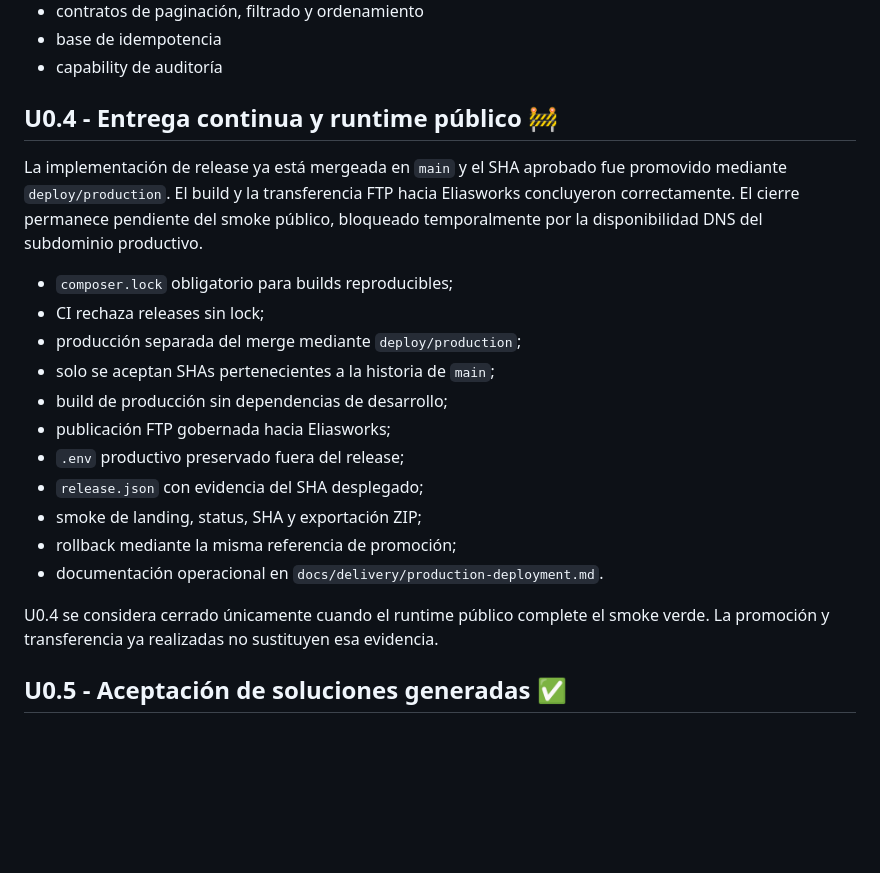
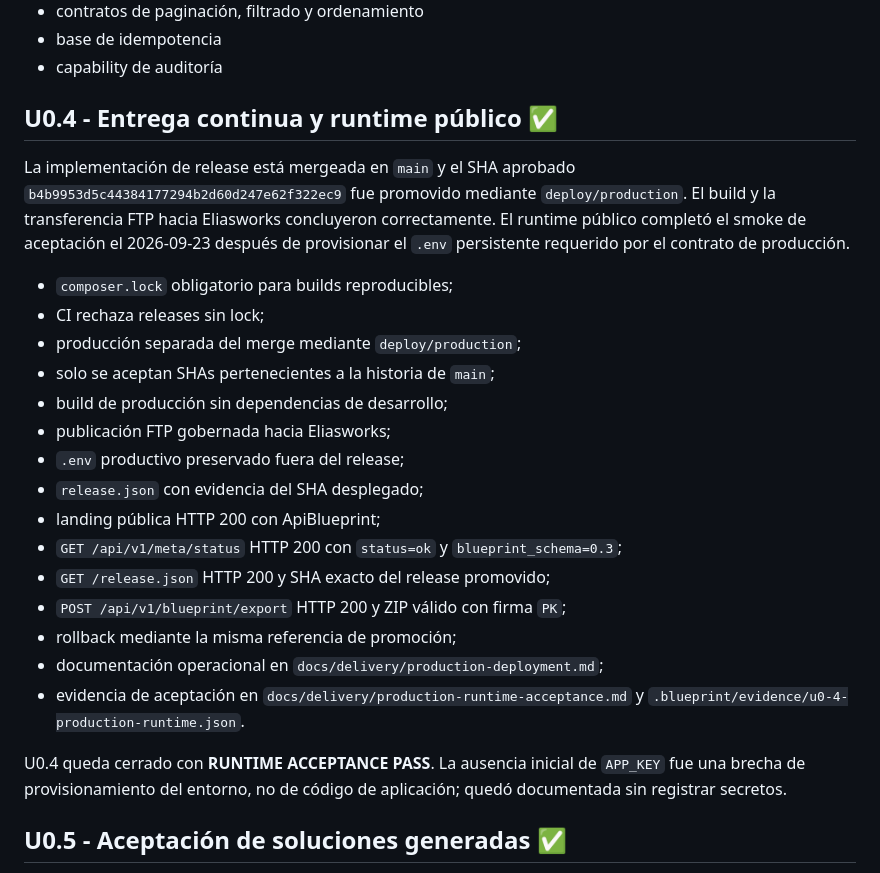
Before and after one commit to LuisHdezE/ApiBlueprint, a Markdown page: docs/delivery/roadmap.md, the part around the change. Drawn GitHub-style; blank space fills up the shorter version.

Commit message:
docs: close U0.4 after production runtime acceptance

```diff
--- a/docs/delivery/roadmap.md
+++ b/docs/delivery/roadmap.md
@@ -34,9 +34,9 @@ Implementación y documentación avanzan juntas. La documentación evidencia el
 - base de idempotencia
 - capability de auditoría
 
-## U0.4 - Entrega continua y runtime público 🚧
+## U0.4 - Entrega continua y runtime público ✅
 
-La implementación de release ya está mergeada en `main` y el SHA aprobado fue promovido mediante `deploy/production`. El build y la transferencia FTP hacia Eliasworks concluyeron correctamente. El cierre permanece pendiente del smoke público, bloqueado temporalmente por la disponibilidad DNS del subdominio productivo.
+La implementación de release está mergeada en `main` y el SHA aprobado `b4b9953d5c44384177294b2d60d247e62f322ec9` fue promovido mediante `deploy/production`. El build y la transferencia FTP hacia Eliasworks concluyeron correctamente. El runtime público completó el smoke de aceptación el 2026-09-23 después de provisionar el `.env` persistente requerido por el contrato de producción.
 
 - `composer.lock` obligatorio para builds reproducibles;
 - CI rechaza releases sin lock;
@@ -46,11 +46,15 @@ La implementación de release ya está mergeada en `main` y el SHA aprobado fue
 - publicación FTP gobernada hacia Eliasworks;
 - `.env` productivo preservado fuera del release;
 - `release.json` con evidencia del SHA desplegado;
-- smoke de landing, status, SHA y exportación ZIP;
+- landing pública HTTP 200 con ApiBlueprint;
+- `GET /api/v1/meta/status` HTTP 200 con `status=ok` y `blueprint_schema=0.3`;
+- `GET /release.json` HTTP 200 y SHA exacto del release promovido;
+- `POST /api/v1/blueprint/export` HTTP 200 y ZIP válido con firma `PK`;
 - rollback mediante la misma referencia de promoción;
-- documentación operacional en `docs/delivery/production-deployment.md`.
+- documentación operacional en `docs/delivery/production-deployment.md`;
+- evidencia de aceptación en `docs/delivery/production-runtime-acceptance.md` y `.blueprint/evidence/u0-4-production-runtime.json`.
 
-U0.4 se considera cerrado únicamente cuando el runtime público complete el smoke verde. La promoción y transferencia ya realizadas no sustituyen esa evidencia.
+U0.4 queda cerrado con **RUNTIME ACCEPTANCE PASS**. La ausencia inicial de `APP_KEY` fue una brecha de provisionamiento del entorno, no de código de aplicación; quedó documentada sin registrar secretos.
 
 ## U0.5 - Aceptación de soluciones generadas ✅
 
```
